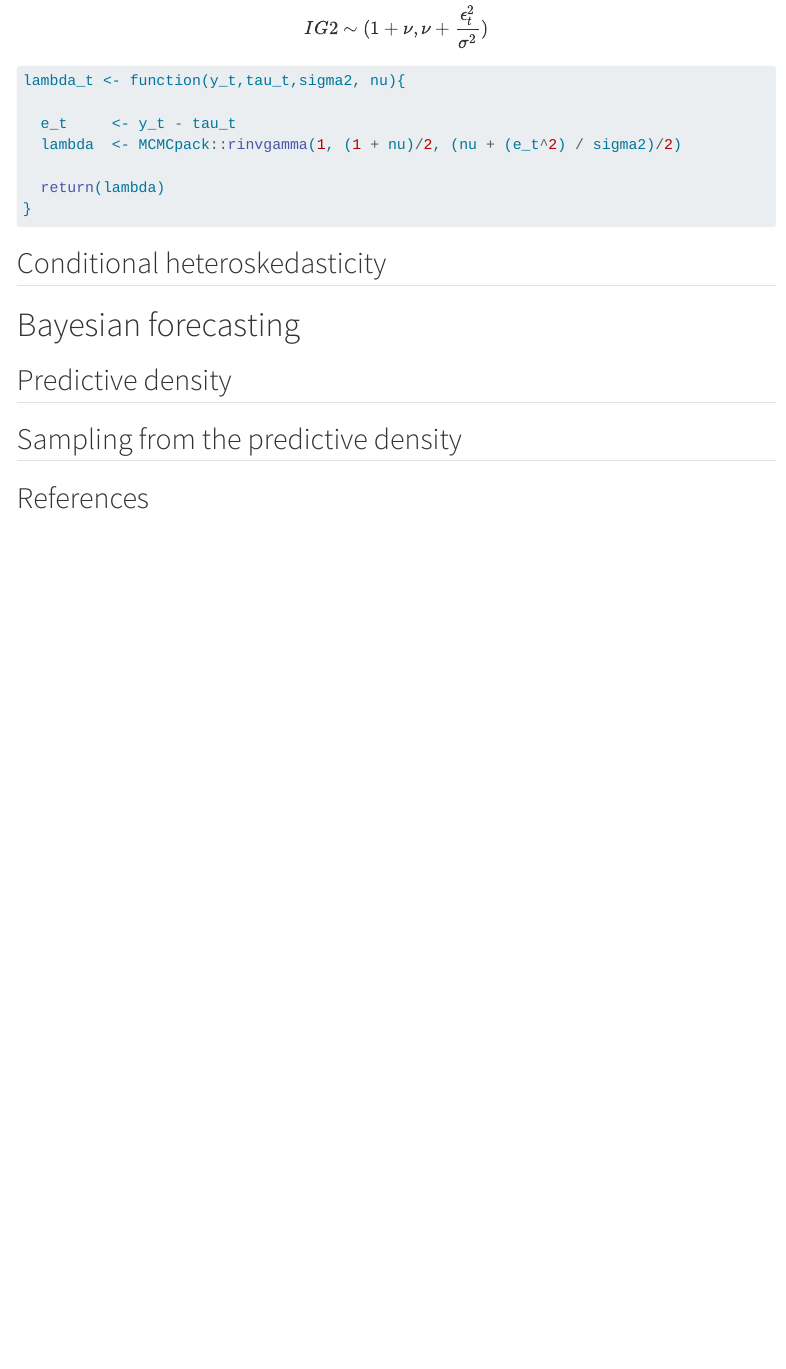
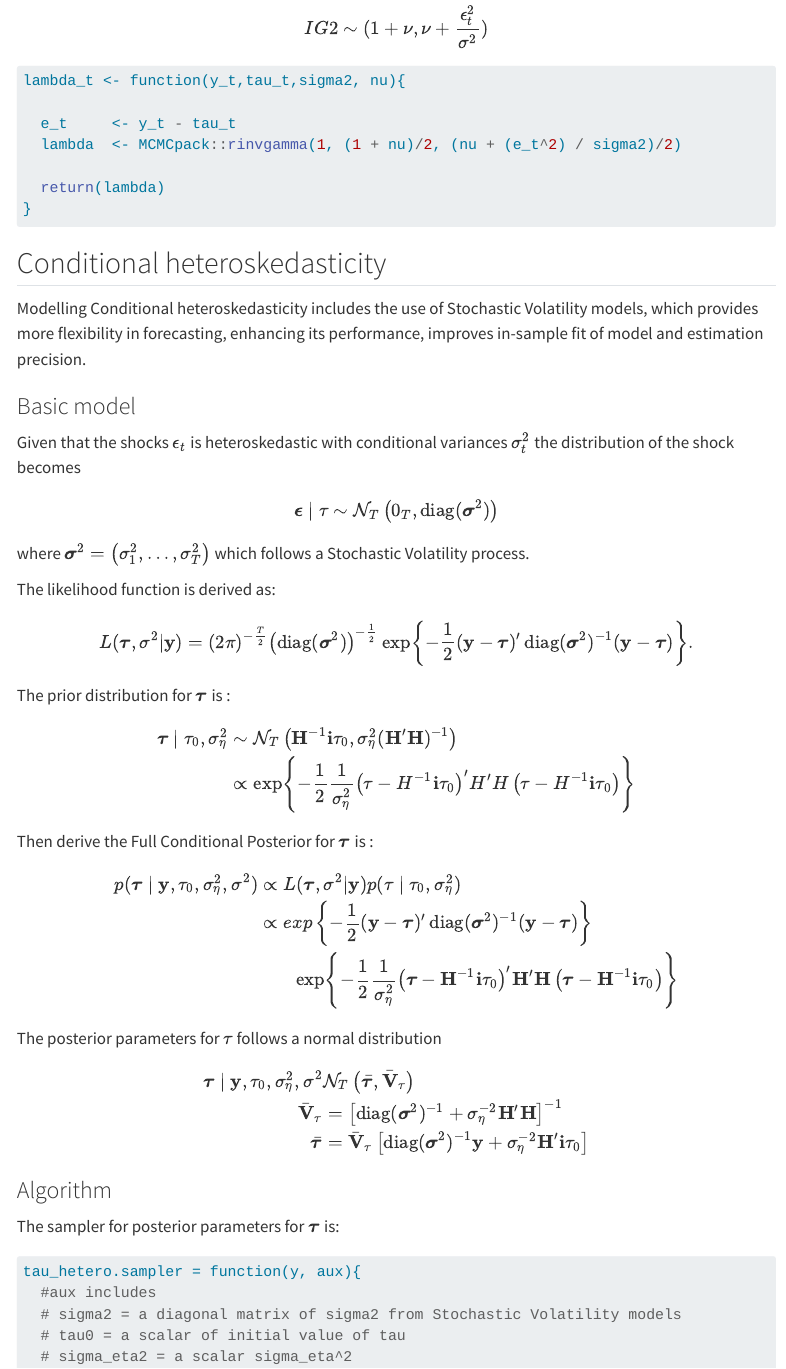
Before and after one commit to donotdespair/Bayesian-Unobserved-Component-Models, a Quarto document (index.qmd): the page in a window 1100 px wide, from 8830 px down. Rendered offline with R 4.5, knitr and Pandoc in place of Quarto, with nearby package versions; some code elsewhere in the file could not run offline; menus at the side of the page are left out; long lines of code are wrapped.

Commit message:
contributions by @yufeimichelle #15
+ corrected typos and code

````diff
--- a/index.qmd
+++ b/index.qmd
@@ -1468,3 +1468,55 @@ lambda_t <- function(y_t,tau_t,sigma2, nu){
 
 ## Conditional heteroskedasticity
 
+
+Modelling Conditional heteroskedasticity includes the use of Stochastic Volatility models, which provides more flexibility in forecasting, enhancing its performance, improves in-sample fit of model and estimation precision.
+
+### Basic model
+
+Given that the shocks $\epsilon_t$ is heteroskedastic with conditional variances $\sigma_t^2$ the distribution of the shock becomes
+
+$$
+\boldsymbol \epsilon \mid \tau \sim \mathcal{N}_T \left( 0_T, \operatorname{diag}(\boldsymbol\sigma^2) \right)
+$$
+where $\boldsymbol\sigma^2 = \left(\sigma^2_1 , \ldots, \sigma^2_T \right)$ which follows a Stochastic Volatility process.
+
+The likelihood function is derived as:
+
+$$
+L(\boldsymbol\tau,\sigma^2|\mathbf{y}) =
+(2\pi)^{-\frac{T}{2}}\left(\operatorname{diag}(\boldsymbol\sigma^2)\right)^{-\frac{1}{2}}\exp\left\{-\frac{1}{2}(\mathbf{y} - \boldsymbol\tau)'\operatorname{diag}(\boldsymbol\sigma^2)^{-1}(\mathbf{y} - \boldsymbol\tau)\right\}.
+$$
+
+The prior distribution for $\boldsymbol\tau$ is :
+
+\begin{align}
+ \boldsymbol\tau \mid \tau_{0}, \sigma_\eta^2 &\sim \mathcal{N}_T \left( \mathbf{H}^{-1} \mathbf{i}\tau_{0}, \sigma_\eta^2 (\mathbf{H'H})^{-1} \right)\\
+ &\propto \exp \left\{ -\frac{1}{2} \frac{1}{\sigma_\eta^2} \left( \tau - H^{-1} \mathbf{i}\tau_{0} \right)' H' H \left( \tau - H^{-1} \mathbf{i}\tau_{0}\right) \right\}
+\end{align}
+
+Then derive the Full Conditional Posterior for $\boldsymbol\tau$ is :
+
+\begin{align}
+p(\boldsymbol\tau \mid \mathbf{y},  \tau_{0}, \sigma_\eta^2, \sigma^2) &\propto L(\boldsymbol\tau,\sigma^2|\mathbf{y})p(\tau \mid \tau_{0}, \sigma_\eta^2)\\
+&\propto exp\left\{-\frac{1}{2}(\mathbf{y} - \boldsymbol\tau)'\operatorname{diag}(\boldsymbol\sigma^2)^{-1}(\mathbf{y} - \boldsymbol\tau)\right\} \\
+&\qquad\exp \left\{ -\frac{1}{2} \frac{1}{\sigma_\eta^2} \left( \boldsymbol\tau - \mathbf{H}^{-1} \mathbf{i}\tau_{0} \right)' \mathbf{H' H} \left( \boldsymbol\tau - \mathbf{H}^{-1} \mathbf{i}\tau_{0}\right) \right\}
+\end{align}
+
+The posterior parameters for $\tau$ follows a normal distribution
+
+\begin{align}
+\boldsymbol\tau \mid \mathbf{y},  \tau_{0}, \sigma_\eta^2, \sigma^2&\mathcal{N}_T \left( \bar{\boldsymbol\tau}, \bar{\mathbf{V}}_\tau \right)\\
+\bar{\mathbf{V}}_\tau &= \left[ \operatorname{diag}(\boldsymbol\sigma^2)^{-1} + \sigma_\eta^{-2} \mathbf{H' H} \right]^{-1}\\
+\bar{\boldsymbol\tau} &= \bar{\mathbf{V}}_\tau \left[ \operatorname{diag}(\boldsymbol\sigma^2)^{-1} \mathbf{y} + \sigma_\eta^{-2} \mathbf{H}'\mathbf{i}\tau_{0} \right]
+\end{align}
+
+### Algorithm
+
+The sampler for posterior parameters for $\boldsymbol\tau$ is:
+
+```{r echo=TRUE}
+tau_hetero.sampler = function(y, aux){
+  #aux includes
+  # sigma2 = a diagonal matrix of sigma2 from Stochastic Volatility models
+  # tau0 = a scalar of initial value of tau
+  # sigma_eta2 = a scalar sigma_eta^2
````
Also changed, not shown: index.qmd (32 more changed lines).
